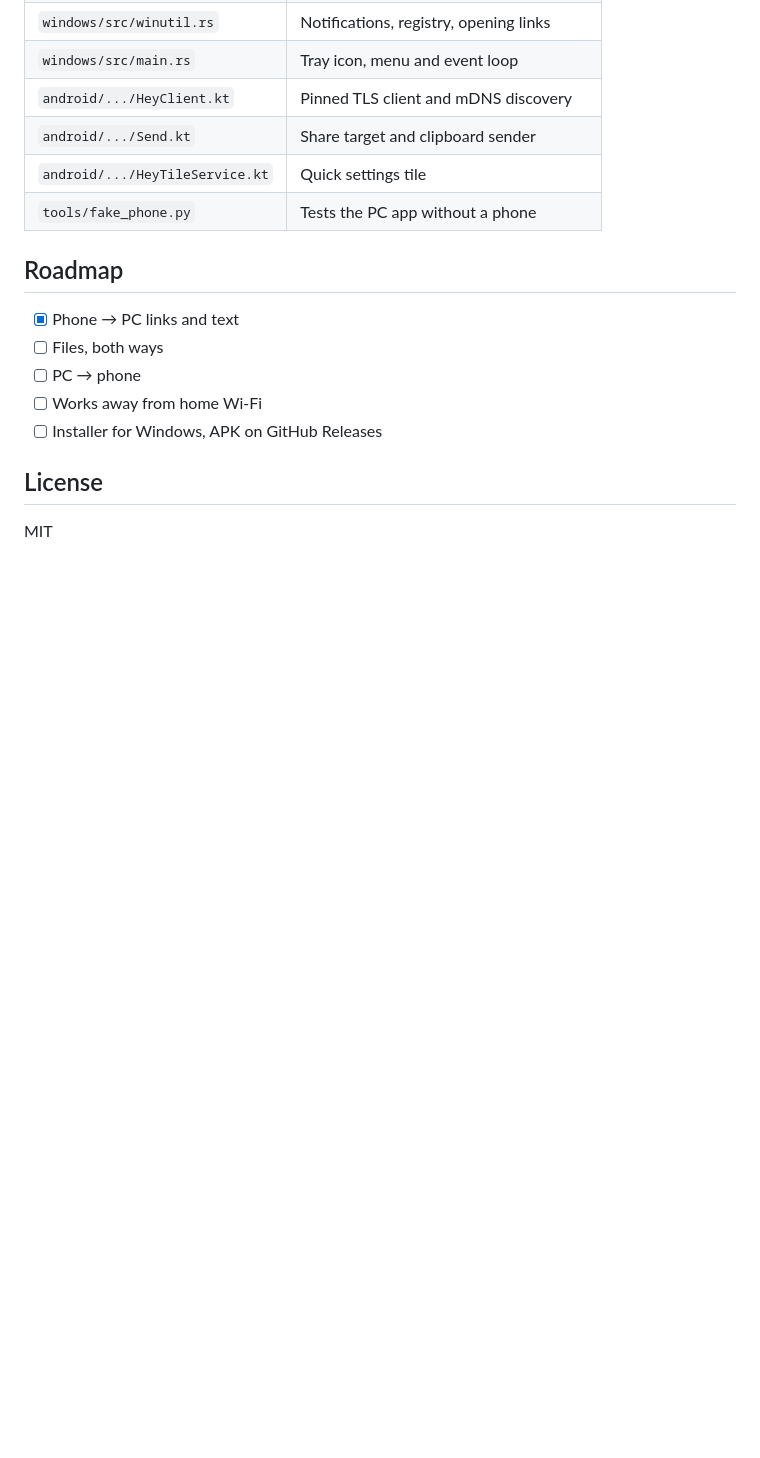
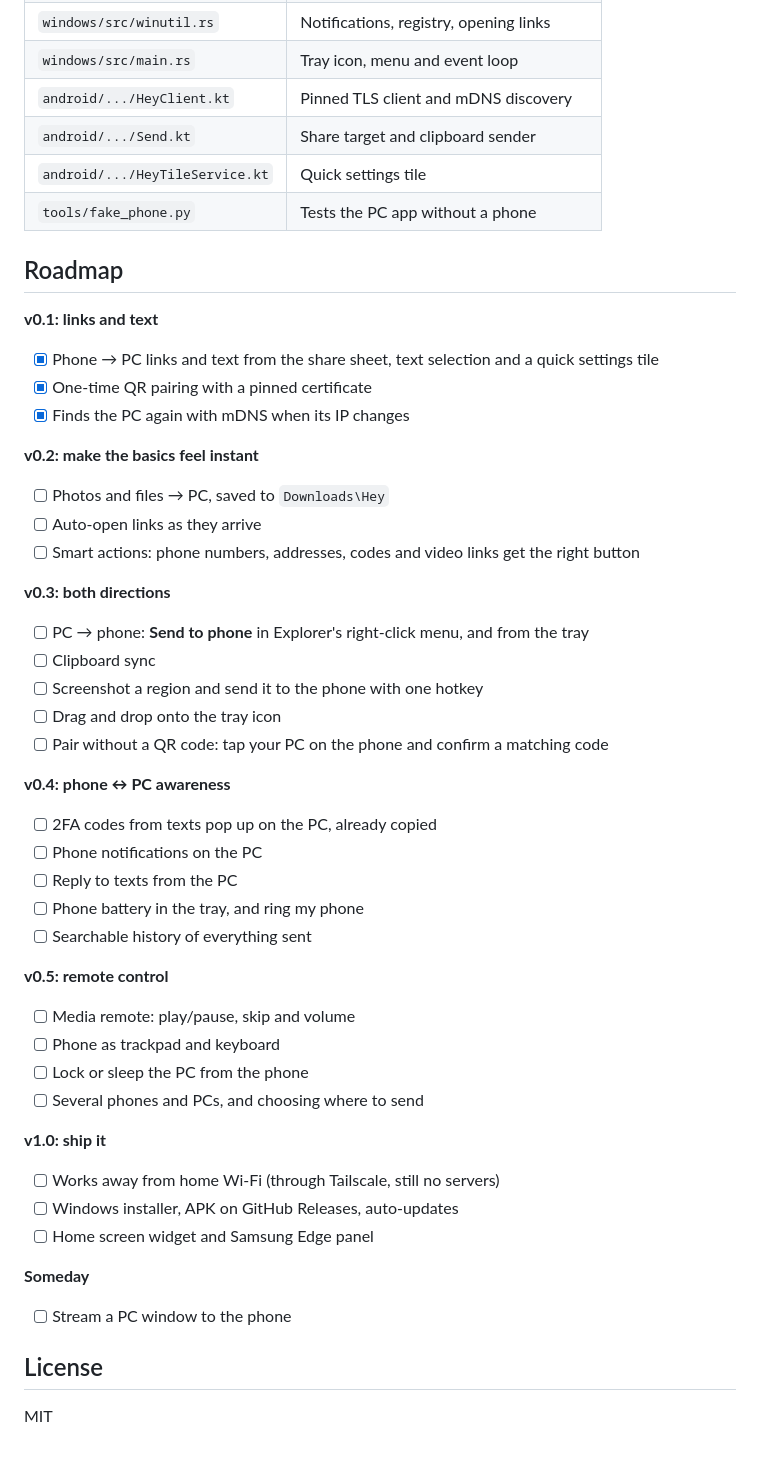
Before and after one commit to joelcave42/hey, a Markdown page: README.md, the part around the change. Drawn GitHub-style; blank space fills up the shorter version.

Commit message:
Add the roadmap to the README
Co-Authored-By: Claude Opus 5.5 <noreply@anthropic.com>

```diff
--- a/README.md
+++ b/README.md
@@ -85,11 +85,43 @@ Install `android/app/build/outputs/apk/debug/app-debug.apk` on your phone
 
 ## Roadmap
 
-- [x] Phone → PC links and text
-- [ ] Files, both ways
-- [ ] PC → phone
-- [ ] Works away from home Wi-Fi
-- [ ] Installer for Windows, APK on GitHub Releases
+**v0.1: links and text**
+- [x] Phone → PC links and text from the share sheet, text selection and a quick settings tile
+- [x] One-time QR pairing with a pinned certificate
+- [x] Finds the PC again with mDNS when its IP changes
+
+**v0.2: make the basics feel instant**
+- [ ] Photos and files → PC, saved to `Downloads\Hey`
+- [ ] Auto-open links as they arrive
+- [ ] Smart actions: phone numbers, addresses, codes and video links get the right button
+
+**v0.3: both directions**
+- [ ] PC → phone: **Send to phone** in Explorer's right-click menu, and from the tray
+- [ ] Clipboard sync
+- [ ] Screenshot a region and send it to the phone with one hotkey
+- [ ] Drag and drop onto the tray icon
+- [ ] Pair without a QR code: tap your PC on the phone and confirm a matching code
+
+**v0.4: phone ↔ PC awareness**
+- [ ] 2FA codes from texts pop up on the PC, already copied
+- [ ] Phone notifications on the PC
+- [ ] Reply to texts from the PC
+- [ ] Phone battery in the tray, and ring my phone
+- [ ] Searchable history of everything sent
+
+**v0.5: remote control**
+- [ ] Media remote: play/pause, skip and volume
+- [ ] Phone as trackpad and keyboard
+- [ ] Lock or sleep the PC from the phone
+- [ ] Several phones and PCs, and choosing where to send
+
+**v1.0: ship it**
+- [ ] Works away from home Wi-Fi (through Tailscale, still no servers)
+- [ ] Windows installer, APK on GitHub Releases, auto-updates
+- [ ] Home screen widget and Samsung Edge panel
+
+**Someday**
+- [ ] Stream a PC window to the phone
 
 ## License
 
```
